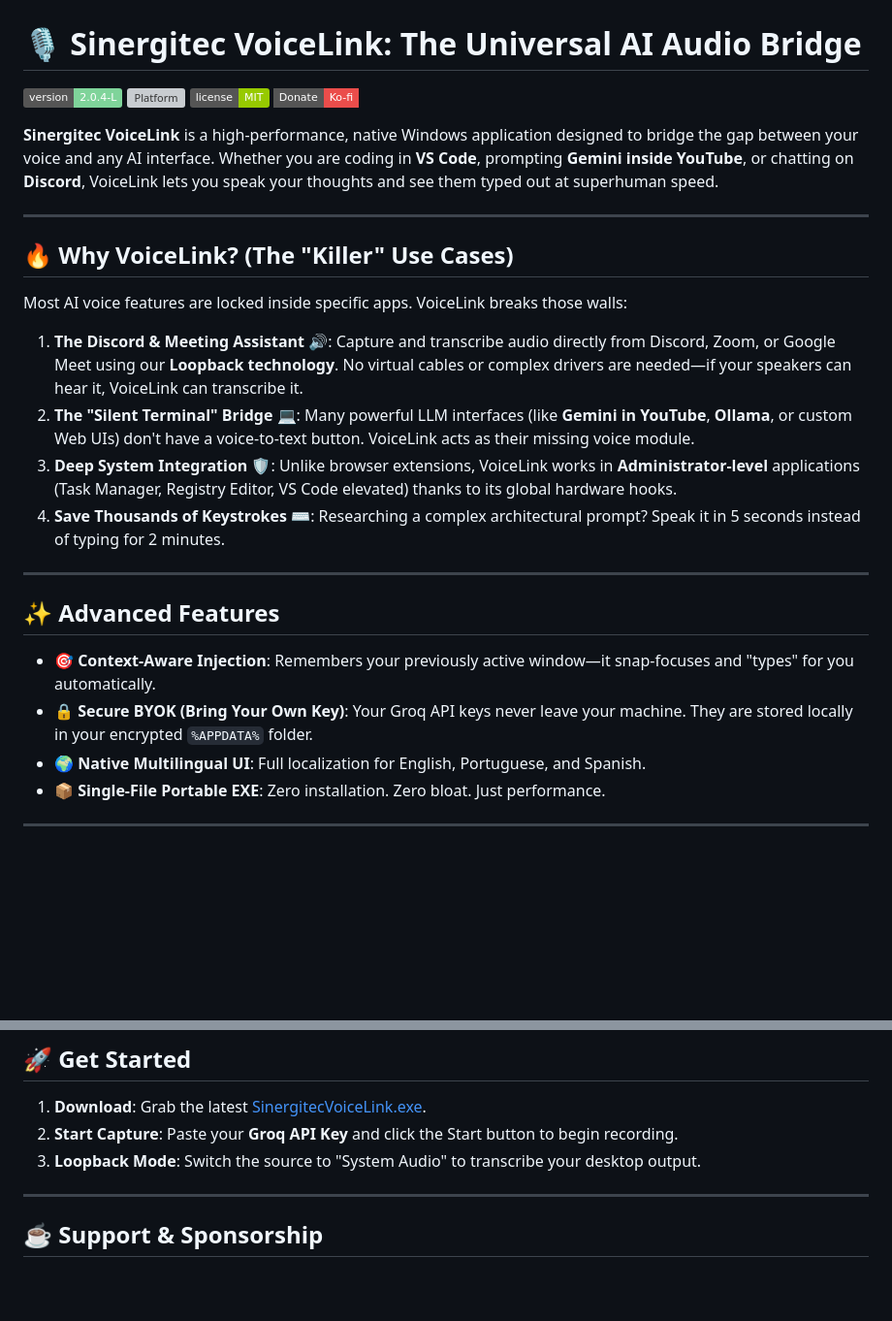
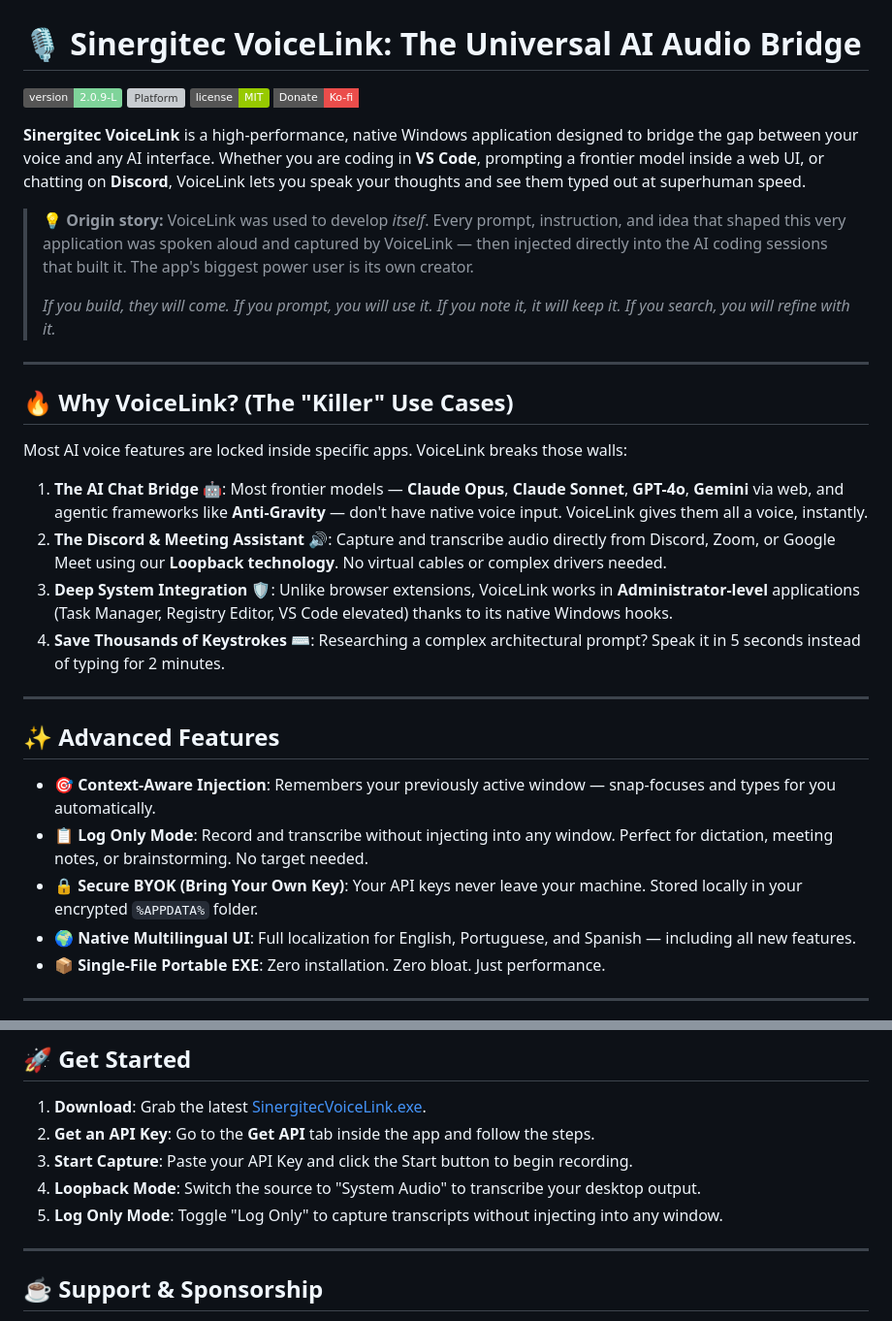
Before and after one commit to danilofrazao-dev/Sinergitec.VoiceLink, a Markdown page: README.md, 2 parts joined by grey strips. Shown at 97% size. GitHub-like rendering; badges without logos; blank space fills up the shorter version; grey boxes are pictures that could not be loaded.

Commit message:
Docs: Update README with Log Only, Bridge use cases, Origin story, and Mantras

```diff
--- a/README.md
+++ b/README.md
@@ -1,11 +1,15 @@
 # 🎙️ Sinergitec VoiceLink: The Universal AI Audio Bridge
 
-![Version](https://img.shields.io/badge/version-2.0.4--L-7FD49A.svg)
+![Version](https://img.shields.io/badge/version-2.0.9--L-7FD49A.svg)
 ![Platform](https://img.shields.io/badge/platform-Windows%2010%2F11-lightgrey.svg)
 ![License](https://img.shields.io/badge/license-MIT-green.svg)
 [![Support on Ko-fi](https://img.shields.io/badge/Donate-Ko--fi-EB4D4B?style=flat-square&logo=ko-fi&logoColor=white)](https://ko-fi.com/danilofrazao-dev)
 
-**Sinergitec VoiceLink** is a high-performance, native Windows application designed to bridge the gap between your voice and any AI interface. Whether you are coding in **VS Code**, prompting **Gemini inside YouTube**, or chatting on **Discord**, VoiceLink lets you speak your thoughts and see them typed out at superhuman speed.
+**Sinergitec VoiceLink** is a high-performance, native Windows application designed to bridge the gap between your voice and any AI interface. Whether you are coding in **VS Code**, prompting a frontier model inside a web UI, or chatting on **Discord**, VoiceLink lets you speak your thoughts and see them typed out at superhuman speed.
+
+> 💡 **Origin story:** VoiceLink was used to develop *itself*. Every prompt, instruction, and idea that shaped this very application was spoken aloud and captured by VoiceLink — then injected directly into the AI coding sessions that built it. The app's biggest power user is its own creator.
+>
+> *If you build, they will come. If you prompt, you will use it. If you note it, it will keep it. If you search, you will refine with it.*
 
 ---
 
@@ -13,18 +17,19 @@
 
 Most AI voice features are locked inside specific apps. VoiceLink breaks those walls:
 
-1.  **The Discord & Meeting Assistant 🔊**: Capture and transcribe audio directly from Discord, Zoom, or Google Meet using our **Loopback technology**. No virtual cables or complex drivers are needed—if your speakers can hear it, VoiceLink can transcribe it.
-2.  **The "Silent Terminal" Bridge 💻**: Many powerful LLM interfaces (like **Gemini in YouTube**, **Ollama**, or custom Web UIs) don't have a voice-to-text button. VoiceLink acts as their missing voice module.
-3.  **Deep System Integration 🛡️**: Unlike browser extensions, VoiceLink works in **Administrator-level** applications (Task Manager, Registry Editor, VS Code elevated) thanks to its global hardware hooks.
+1.  **The AI Chat Bridge 🤖**: Most frontier models — **Claude Opus**, **Claude Sonnet**, **GPT-4o**, **Gemini** via web, and agentic frameworks like **Anti-Gravity** — don't have native voice input. VoiceLink gives them all a voice, instantly.
+2.  **The Discord & Meeting Assistant 🔊**: Capture and transcribe audio directly from Discord, Zoom, or Google Meet using our **Loopback technology**. No virtual cables or complex drivers needed.
+3.  **Deep System Integration 🛡️**: Unlike browser extensions, VoiceLink works in **Administrator-level** applications (Task Manager, Registry Editor, VS Code elevated) thanks to its native Windows hooks.
 4.  **Save Thousands of Keystrokes ⌨️**: Researching a complex architectural prompt? Speak it in 5 seconds instead of typing for 2 minutes.
 
 ---
 
 ## ✨ Advanced Features
 
-*   🎯 **Context-Aware Injection**: Remembers your previously active window—it snap-focuses and "types" for you automatically.
-*   🔒 **Secure BYOK (Bring Your Own Key)**: Your Groq API keys never leave your machine. They are stored locally in your encrypted `%APPDATA%` folder.
-*   🌍 **Native Multilingual UI**: Full localization for English, Portuguese, and Spanish.
+*   🎯 **Context-Aware Injection**: Remembers your previously active window — snap-focuses and types for you automatically.
+*   📋 **Log Only Mode**: Record and transcribe without injecting into any window. Perfect for dictation, meeting notes, or brainstorming. No target needed.
+*   🔒 **Secure BYOK (Bring Your Own Key)**: Your API keys never leave your machine. Stored locally in your encrypted `%APPDATA%` folder.
+*   🌍 **Native Multilingual UI**: Full localization for English, Portuguese, and Spanish — including all new features.
 *   📦 **Single-File Portable EXE**: Zero installation. Zero bloat. Just performance.
 
 ---
@@ -40,8 +45,10 @@ iwr https://github.com/danilofrazao-dev/Sinergitec.VoiceLink/releases/latest/dow
 ## 🚀 Get Started
 
 1.  **Download**: Grab the latest [SinergitecVoiceLink.exe](https://github.com/danilofrazao-dev/Sinergitec.VoiceLink/releases).
-3. **Start Capture**: Paste your **Groq API Key** and click the Start button to begin recording.
-4. **Loopback Mode**: Switch the source to "System Audio" to transcribe your desktop output.
+2.  **Get an API Key**: Go to the **Get API** tab inside the app and follow the steps.
+3.  **Start Capture**: Paste your API Key and click the Start button to begin recording.
+4.  **Loopback Mode**: Switch the source to "System Audio" to transcribe your desktop output.
+5.  **Log Only Mode**: Toggle "Log Only" to capture transcripts without injecting into any window.
 
 ---
 
```
